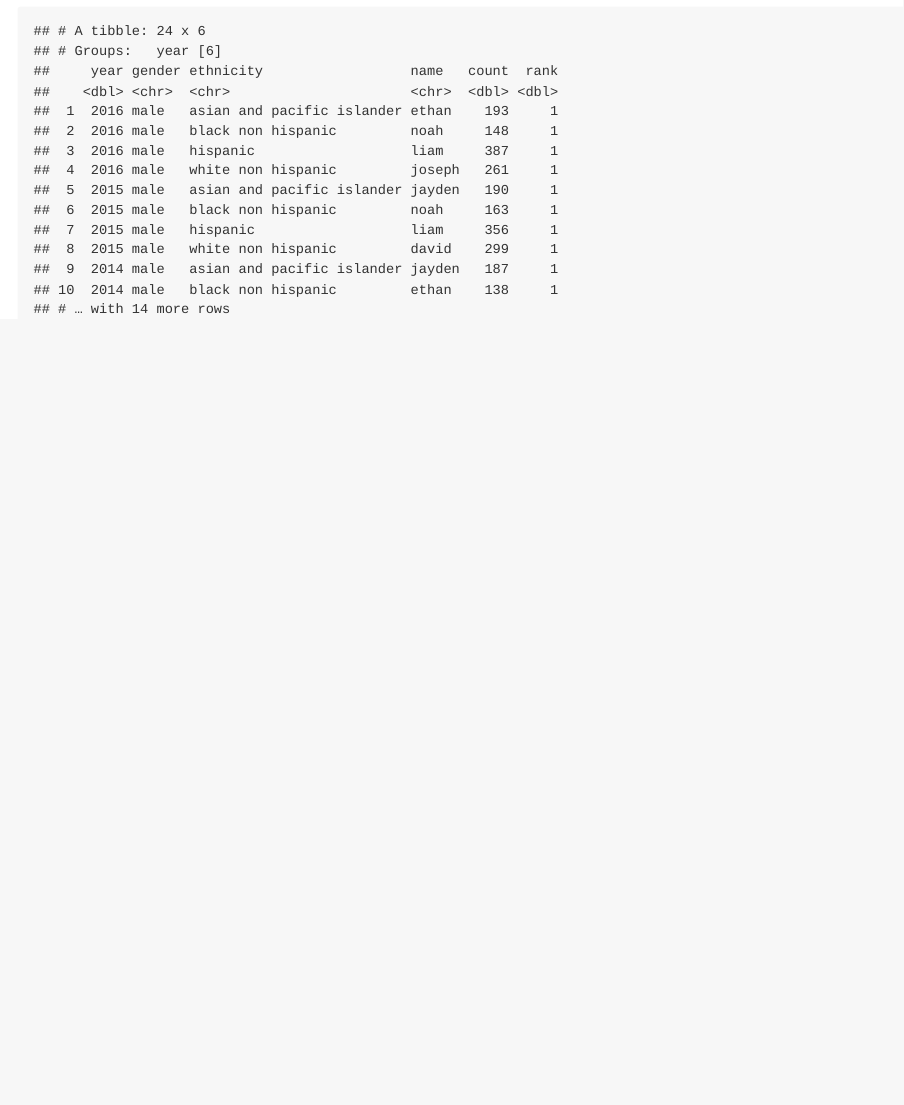
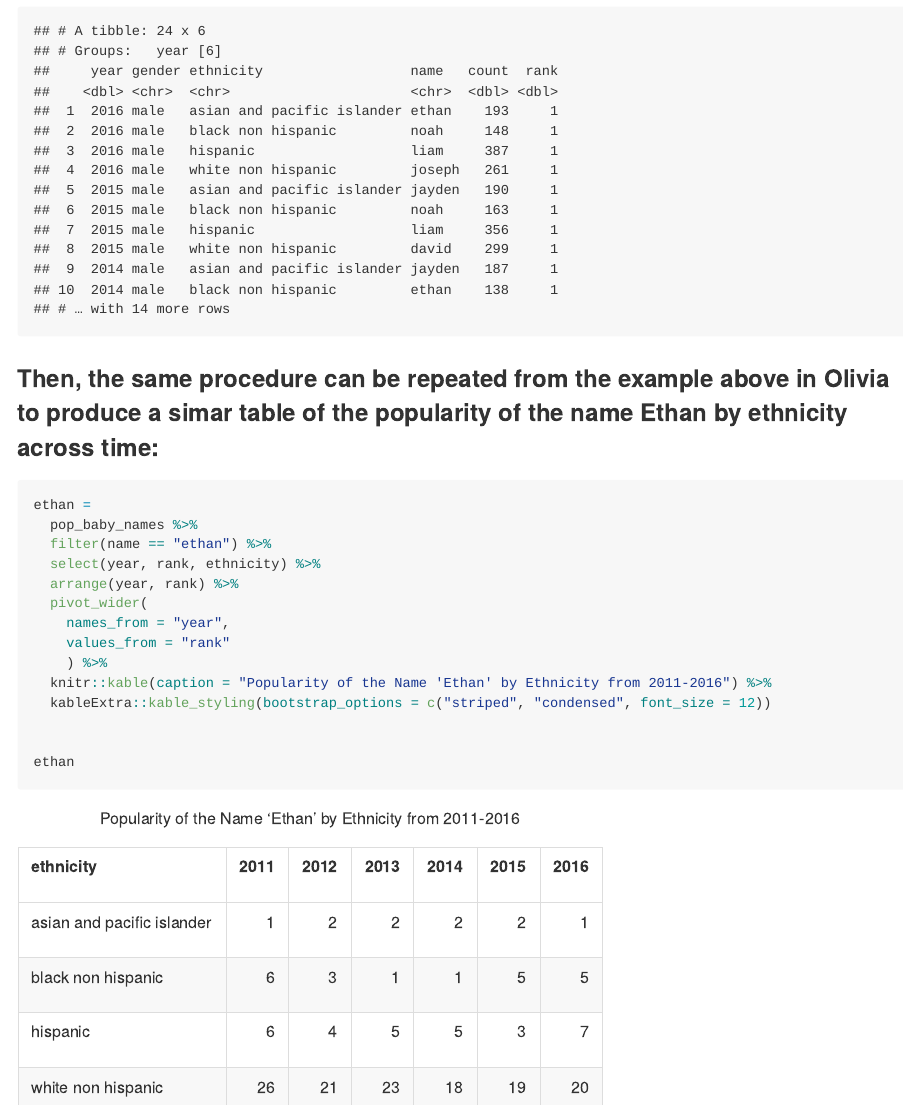
Before and after one commit to kodiaksoled1/p8105_hw2_as5769, an R Markdown document (p8105_hw2_10032019.Rmd): the page in a window 1100 px wide, from 10120 px down. The pictures show the output file p8105_hw2_10032019.md that the author committed with the source, drawn offline in the style of GitHub; long lines of code are wrapped.

Commit message:
created another reader-friendly table for the popularity of the name ethan over time

````diff
--- a/p8105_hw2_10032019.Rmd
+++ b/p8105_hw2_10032019.Rmd
@@ -215,3 +215,22 @@ male_names_by_rank =
 
 male_names_by_rank
 ```
+
+### Then, the same procedure can be repeated from the example above in Olivia to produce a simar table of the popularity of the name Ethan by ethnicity across time:
+
+```{r message = FALSE}
+ethan =
+  pop_baby_names %>%
+  filter(name == "ethan") %>%
+  select(year, rank, ethnicity) %>%
+  arrange(year, rank) %>%
+  pivot_wider(
+    names_from = "year",
+    values_from = "rank"
+    ) %>%
+  knitr::kable(caption = "Popularity of the Name 'Ethan' by Ethnicity from 2011-2016") %>%
+  kableExtra::kable_styling(bootstrap_options = c("striped", "condensed", font_size = 12))
+
+
+ethan
+```
````
Also changed, not shown: p8105_hw2_10032019.md.
